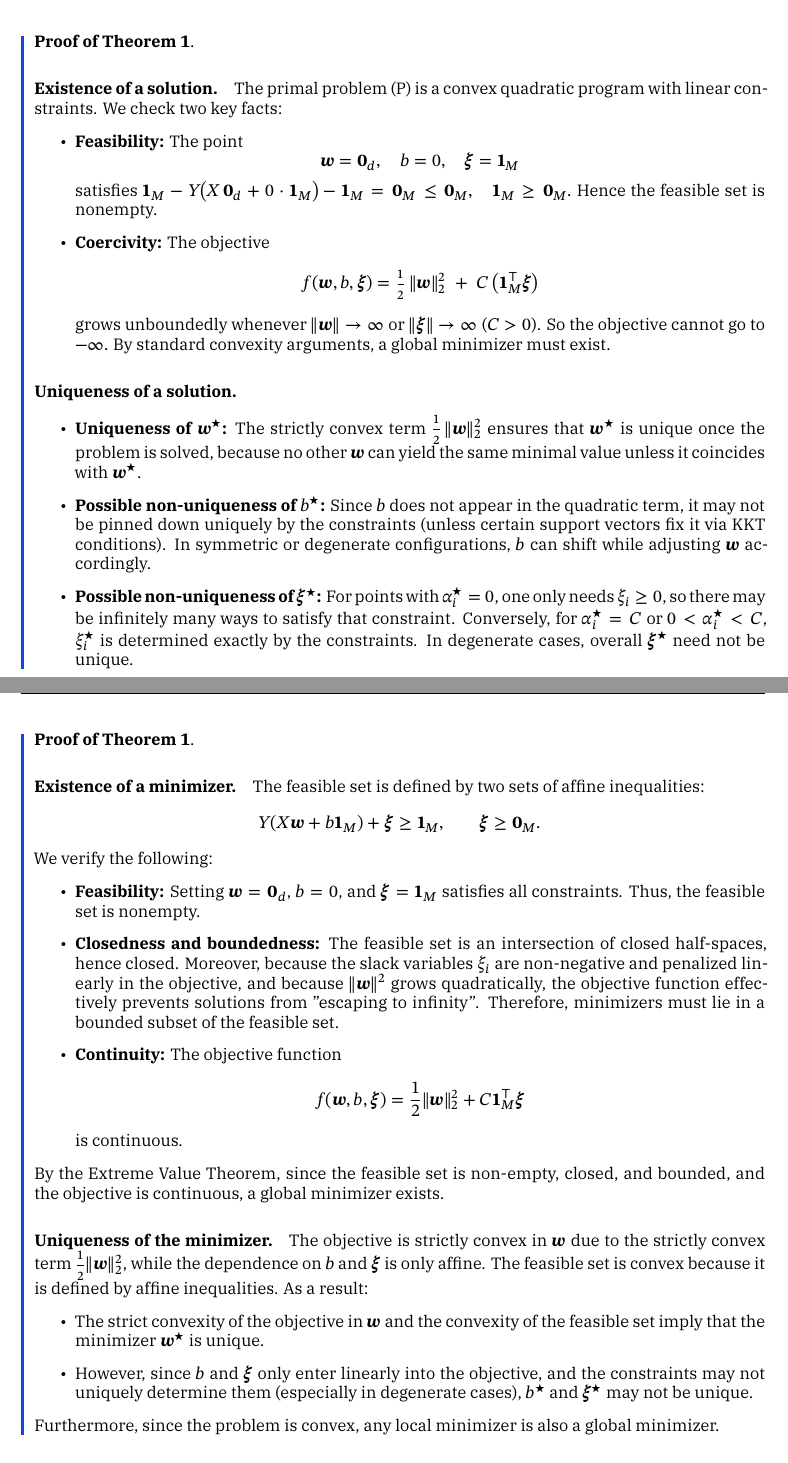
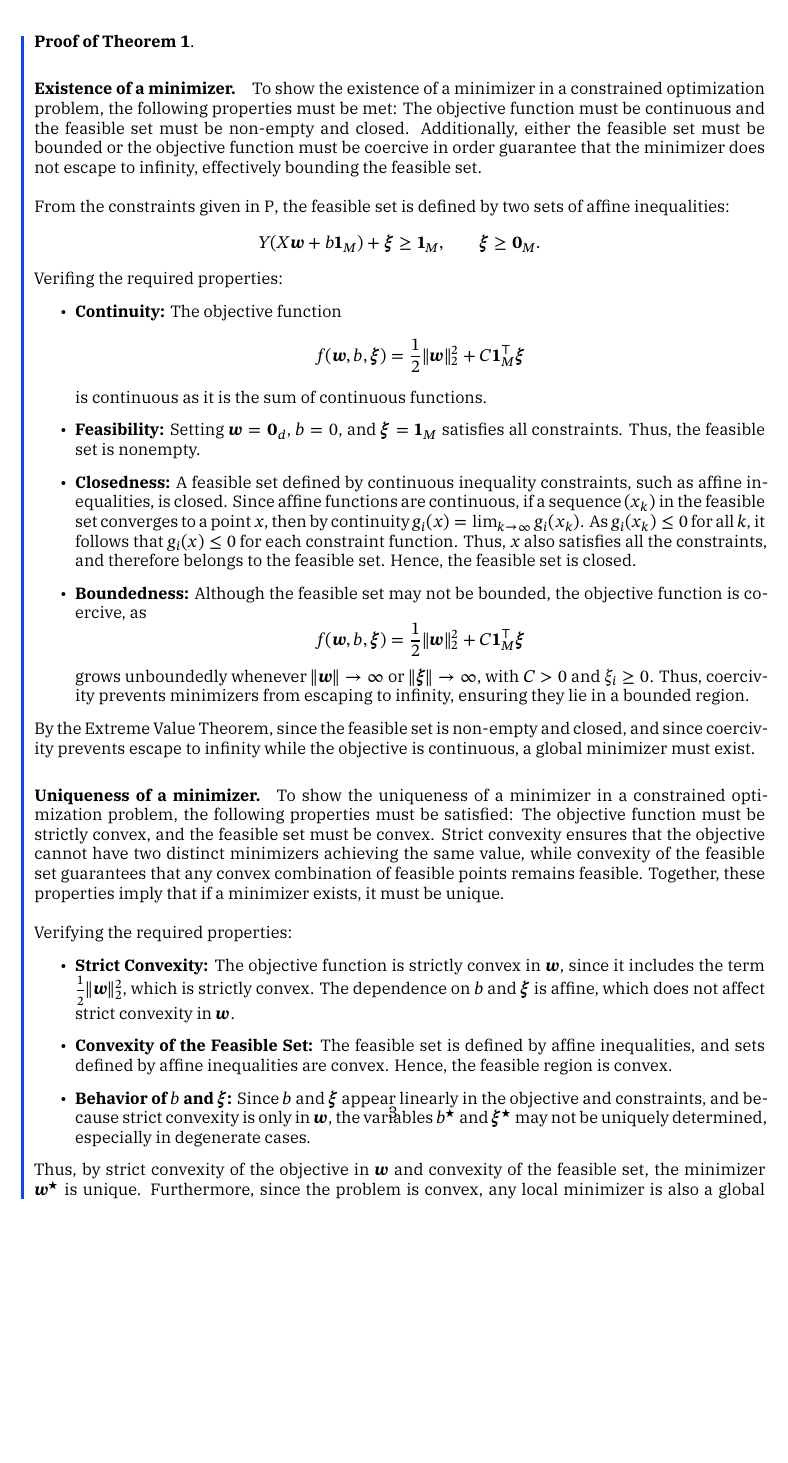
Before and after one commit to TrymSaether/svm-classifier, a LaTeX paper (main.tex, which reads chapters/2_primal.tex): two parts of pages 4 and 5 of 10 before the commit and part of page 4 of 9 after it, the two joined at a grey line, cut so that both start at the same text, the shorter picture padded with empty space. Compiled offline with XeLaTeX; a missing font is replaced by an installed copy or a similar font.

Commit message:
Rewrote and changed the entirety of the proof for prop 1

```diff
--- a/chapters/2_primal.tex
+++ b/chapters/2_primal.tex
@@ -40,66 +40,74 @@ domain in ways that create multiple global minimizers despite the objective's pr
 	and slack variables $\symbf{\xi}^\star$ may not be uniquely determined in general.
   \end{theorem}
 
-\begin{proof}[Proof of Theorem~\ref{thm:existence-uniqueness-primal}]
-  \paragraph{Existence of a solution.}
-  The primal problem~\eqref{eq:primal-problem} is a convex quadratic program with linear constraints. We check two key facts:
-  \begin{itemize}
-    \item \textbf{Feasibility:} The point
-    \[
-      \symbf{w} = \symbf{0}_d,\quad
-      b = 0,\quad
-      \symbf{\xi} = \symbf{1}_M
-    \]
-    satisfies
-    \(
-      \symbf{1}_M - Y\bigl(X\,\symbf{0}_d + 0\cdot\symbf{1}_M\bigr) - \symbf{1}_M = \symbf{0}_M \le \symbf{0}_M,
-      \quad
-      \symbf{1}_M \ge \symbf{0}_M.
-    \)
-    Hence the feasible set is nonempty.
-    \item \textbf{Coercivity:} The objective
-    \[
-       f(\symbf{w},b,\symbf{\xi})
-       = \tfrac12\,\|\symbf{w}\|_2^2
-         \;+\; C\,\bigl(\symbf{1}_M^\top \symbf{\xi}\bigr)
-    \]
-    grows unboundedly whenever $\|\symbf{w}\|\to\infty$ or $\|\symbf{\xi}\|\to\infty$ ($C>0$). So the objective cannot go to $-\infty.$ By standard convexity arguments, a global minimizer must exist.
-  \end{itemize}
-
-  \paragraph{Uniqueness of a solution.}
-  \begin{itemize}
-    \item \textbf{Uniqueness of $\symbf{w}^\star$:}
-    The strictly convex term $\tfrac12\,\|\symbf{w}\|_2^2$ ensures that $\symbf{w}^\star$ is unique once the problem is solved, because no other $\symbf{w}$ can yield the same minimal value unless it coincides with $\symbf{w}^\star$.
-    \item \textbf{Possible non-uniqueness of $b^\star$:}
-    Since $b$ does not appear in the quadratic term, it may not be pinned down uniquely by the constraints (unless certain support vectors fix it via KKT conditions). In symmetric or degenerate configurations, $b$ can shift while adjusting $\symbf{w}$ accordingly.
-    \item \textbf{Possible non-uniqueness of $\symbf{\xi}^\star$:}
-    For points with $\alpha_i^\star=0$, one only needs $\xi_i \ge 0$, so there may be infinitely many ways to satisfy that constraint. Conversely, for $\alpha_i^\star = C$ or $0<\alpha_i^\star<C$, $\xi_i^\star$ is determined exactly by the constraints. In degenerate cases, overall $\symbf{\xi}^\star$ need not be unique.
-  \end{itemize}
-\end{proof}
 
 \begin{proof}[Proof of Theorem~\ref{thm:existence-uniqueness-primal}]
 	\paragraph{Existence of a minimizer.}
-	The feasible set is defined by two sets of affine inequalities:
+	To show the existence of a minimizer in a constrained optimization problem, the following properties
+	must be met: The objective function must be continuous and the feasible set must be non-empty and closed.
+	Additionally, either the feasible set must be bounded or the objective function must be coercive in order
+	guarantee that the minimizer does not escape to infinity, effectively bounding the feasible set.\\
+
+	From the constraints given in \ref{eq:primal-problem}, the feasible set is defined by two sets of
+	affine inequalities:
 	\[
 	Y(X\symbf{w} + b\symbf{1}_M) + \symbf{\xi} \ge \symbf{1}_M, \qquad \symbf{\xi} \ge \symbf{0}_M.
 	\]
-	We verify the following:
+
+	Verifing the required properties:
 	\begin{itemize}
-		\item \textbf{Feasibility:} Setting $\symbf{w} = \symbf{0}_d$, $b = 0$, and $\symbf{\xi} = \symbf{1}_M$ satisfies all constraints. Thus, the feasible set is nonempty.
-		\item \textbf{Closedness and boundedness:} The feasible set is an intersection of closed half-spaces, hence closed. Moreover, because the slack variables $\xi_i$ are non-negative and penalized linearly in the objective, and because $\|\symbf{w}\|^2$ grows quadratically, the objective function effectively prevents solutions from "escaping to infinity". Therefore, minimizers must lie in a bounded subset of the feasible set.
 		\item \textbf{Continuity:} The objective function
 		\[
 		f(\symbf{w}, b, \symbf{\xi}) = \frac{1}{2}\|\symbf{w}\|_2^2 + C\symbf{1}_M^\top\symbf{\xi}
 		\]
-		is continuous.
+		is continuous as it is the sum of continuous functions.
+		\item \textbf{Feasibility:} Setting $\symbf{w} = \symbf{0}_d$, $b = 0$, and
+		$\symbf{\xi} = \symbf{1}_M$ satisfies all constraints. Thus, the feasible set is nonempty.
+		\item \textbf{Closedness:} A feasible set defined by continuous inequality constraints, such as
+		affine inequalities, is closed. Since affine functions are continuous, if a sequence $(x_k)$ in
+		the feasible set converges to a point $x$, then by continuity $g_i(x) = \lim_{k\to\infty} g_i(x_k)$.
+		As $g_i(x_k) \leq 0$ for all $k$, it follows that $g_i(x) \leq 0$ for each constraint function.
+		Thus, $x$ also satisfies all the constraints, and therefore belongs to the feasible set. Hence,
+		the feasible set is closed.
+		\item \textbf{Boundedness:} Although the feasible set may not be bounded, the objective function is
+		coercive, as
+		\[
+		f(\symbf{w},b,\symbf{\xi})
+		= \frac{1}{2}\|\symbf{w}\|_2^2
+		  + C\symbf{1}_M^\top\symbf{\xi}
+		\]
+		grows unboundedly whenever $\|\symbf{w}\| \to \infty$ or $\|\symbf{\xi}\| \to \infty$,
+		with $C > 0$ and $\xi_i \ge 0$. Thus, coercivity prevents minimizers from escaping to infinity,
+		ensuring they lie in a bounded region.
 	\end{itemize}
-	By the Extreme Value Theorem, since the feasible set is non-empty, closed, and bounded, and the objective is continuous, a global minimizer exists.
+	By the Extreme Value Theorem, since the feasible set is non-empty and closed, and since coercivity
+	prevents escape to infinity while the objective is continuous, a global minimizer must exist.
 
-	\paragraph{Uniqueness of the minimizer.}
-	The objective is strictly convex in $\symbf{w}$ due to the strictly convex term $\frac{1}{2}\|\symbf{w}\|_2^2$, while the dependence on $b$ and $\symbf{\xi}$ is only affine. The feasible set is convex because it is defined by affine inequalities. As a result:
+
+	\paragraph{Uniqueness of a minimizer.}
+	To show the uniqueness of a minimizer in a constrained optimization problem, the following properties
+	must be satisfied: The objective function must be strictly convex, and the feasible set must be convex.
+	Strict convexity ensures that the objective cannot have two distinct minimizers achieving the same
+	value, while convexity of the feasible set guarantees that any convex combination of feasible points
+	remains feasible. Together, these properties imply that if a minimizer exists, it must be unique.\\
+
+	Verifying the required properties:
 	\begin{itemize}
-		\item The strict convexity of the objective in $\symbf{w}$ and the convexity of the feasible set imply that the minimizer $\symbf{w}^\star$ is unique.
-		\item However, since $b$ and $\symbf{\xi}$ only enter linearly into the objective, and the constraints may not uniquely determine them (especially in degenerate cases), $b^\star$ and $\symbf{\xi}^\star$ may not be unique.
+		\item \textbf{Strict Convexity:} The objective function is strictly convex in $\symbf{w}$, since it
+		includes the term $\frac{1}{2}\|\symbf{w}\|_2^2$, which is strictly convex.
+		The dependence on $b$ and $\symbf{\xi}$ is affine, which does not affect strict convexity in
+		$\symbf{w}$.
+
+		\item \textbf{Convexity of the Feasible Set:} The feasible set is defined by affine inequalities,
+		and sets defined by affine inequalities are convex. Hence, the feasible region is convex.
+
+		\item \textbf{Behavior of $b$ and $\symbf{\xi}$:} Since $b$ and $\symbf{\xi}$ appear linearly in
+		the objective and constraints, and because strict convexity is only in $\symbf{w}$, the
+		variables $b^\star$ and $\symbf{\xi}^\star$ may not be uniquely determined, especially in
+		degenerate cases.
 	\end{itemize}
-	Furthermore, since the problem is convex, any local minimizer is also a global minimizer.
-	\end{proof}
+
+	Thus, by strict convexity of the objective in $\symbf{w}$ and convexity of the feasible set, the
+	minimizer $\symbf{w}^\star$ is unique. Furthermore, since the problem is convex, any local minimizer
+	is also a global minimizer.
+\end{proof}
```
